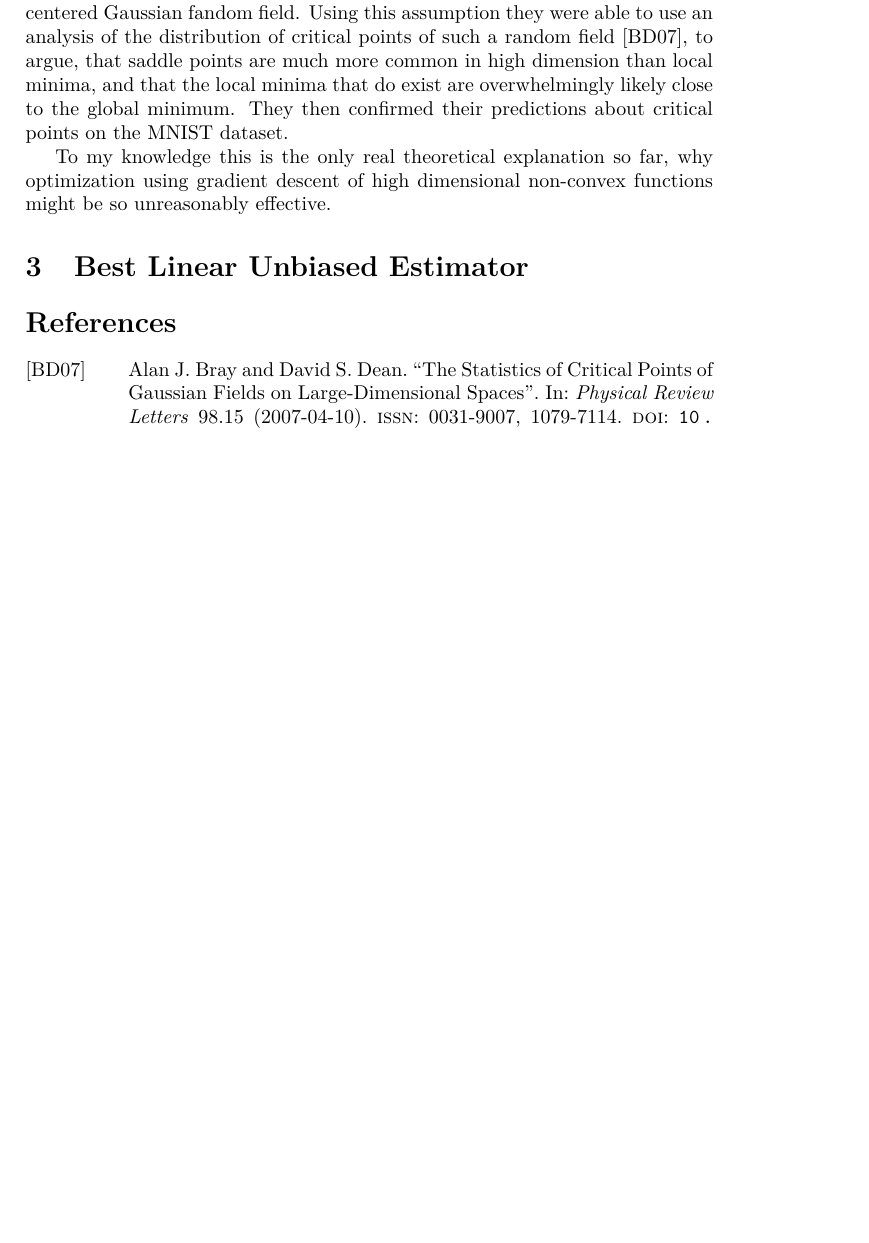
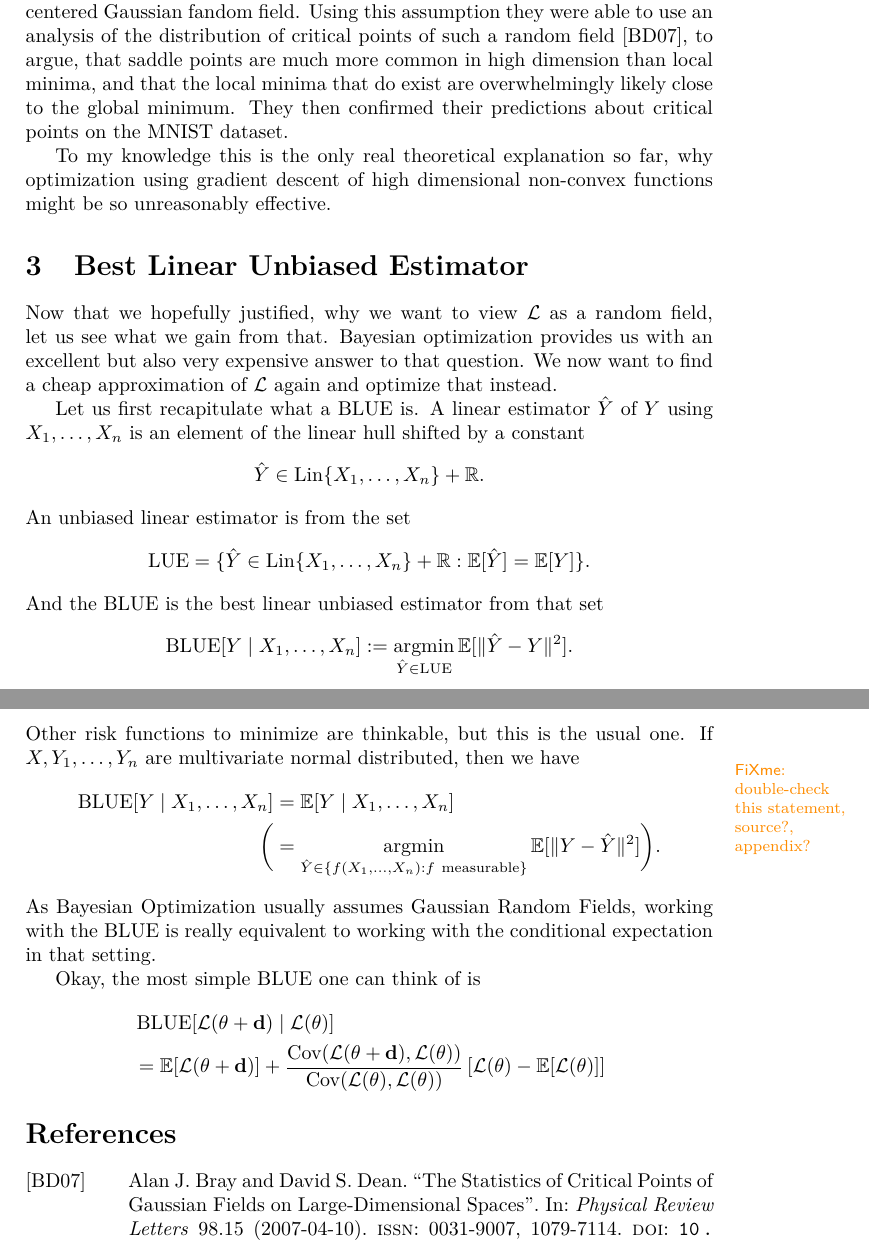
Before and after one commit to Mannheim-Probability/bayesian-descent, a LaTeX paper (ms.tex, which reads macros.tex, sections/blue.tex): part of page 3 of 4 before the commit and two parts of pages 3 and 4 of 4 after it, the two joined at a grey line, cut so that both start at the same text, the shorter picture padded with empty space. Compiled offline with pdfLaTeX.

Commit message:
introducing blue

```diff
--- a/macros.tex
+++ b/macros.tex
@@ -15,6 +15,7 @@
 \newtheorem{remark}[prop]{Remark}
 
 %%
+\newcommand*{\real}{\mathbb{R}}
 
 \newcommand*{\E}{\mathbb{E}}
 \renewcommand{\Pr}{\mathbb{P}}
@@ -26,5 +27,9 @@
 \newcommand{\model}[2][\param]{f(#1, #2)}
 \DeclareMathOperator*{\argmin}{argmin}
 
-\newcommand{\step}{\mathbf{d}}
-\newcommand{\ubound}{L}
+\newcommand*{\step}{\mathbf{d}}
+\newcommand*{\ubound}{L}
+\DeclareMathOperator{\LUE}{LUE}
+\DeclareMathOperator{\BLUE}{BLUE}
+\DeclareMathOperator{\linHull}{Lin}
+\DeclareMathOperator{\Cov}{Cov}
--- a/sections/blue.tex
+++ b/sections/blue.tex
@@ -1 +1,41 @@
 \section{Best Linear Unbiased Estimator}
+
+Now that we hopefully justified, why we want to view \(\Loss\) as a random field,
+let us see what we gain from that. Bayesian optimization provides us with
+an excellent but also very expensive answer to that question. We now want to
+find a cheap approximation of \(\Loss\) again and optimize that instead.
+
+Let us first recapitulate what a BLUE is. A linear estimator \(\hat{Y}\) of
+\(Y\) using \(X_1,\dots,X_n\) is an element of the linear hull shifted by a
+constant
+\begin{align*}
+	\hat{Y}\in \linHull\{X_1,\dots,X_n\} + \real.
+\end{align*}
+An unbiased linear estimator is from the set
+\begin{align*}
+	\LUE = \{ \hat{Y} \in \linHull\{X_1,\dots,X_n\} + \real : \E[\hat{Y}] = \E[Y]\}.
+\end{align*}
+And the BLUE is the best linear unbiased estimator from that set
+\begin{align*}
+	\BLUE[Y\mid X_1,\dots, X_n] := \argmin_{\hat{Y}\in\LUE} \E[\|\hat{Y} - Y\|^2].
+\end{align*}
+Other risk functions to minimize are thinkable, but this is the usual one. If
+\(X,Y_1,\dots, Y_n\) are multivariate normal distributed, then we have\fxwarning{double-check this statement, source?, appendix?}
+\begin{align*}
+	\BLUE[Y\mid X_1,\dots,X_n]
+	&= \E[Y\mid X_1,\dots, X_n]\\
+	\bigg(&=
+	\argmin_{\hat{Y}\in\{f(X_1,\dots, X_n):f\ \text{measurable}\}} \E[\|Y-\hat{Y}\|^2]
+	\bigg).
+\end{align*}
+As Bayesian Optimization usually assumes Gaussian Random Fields, working with
+the BLUE is really equivalent to working with the conditional expectation in
+that setting.
+
+Okay, the most simple BLUE one can think of is
+\begin{align*}
+	&\BLUE[\Loss(\param + \step) \mid \Loss(\param)]\\
+	&= \E[\Loss(\param + \step)]
+	+ \frac{\Cov(\Loss(\param+\step),\Loss(\param))}{\Cov(\Loss(\param), \Loss(\param))}
+	\left[\Loss(\param) - \E[\Loss(\param)]\right]
+\end{align*}
```
